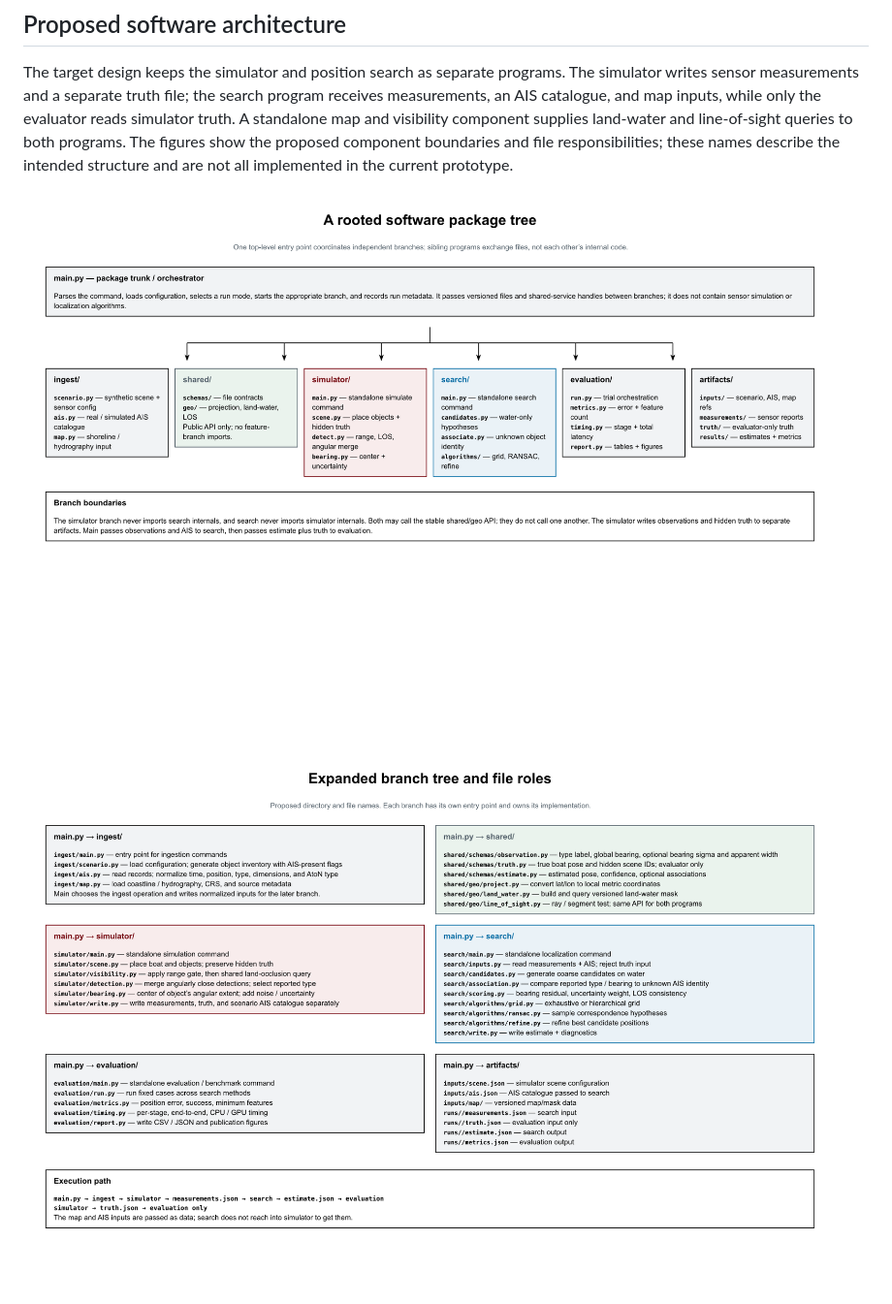
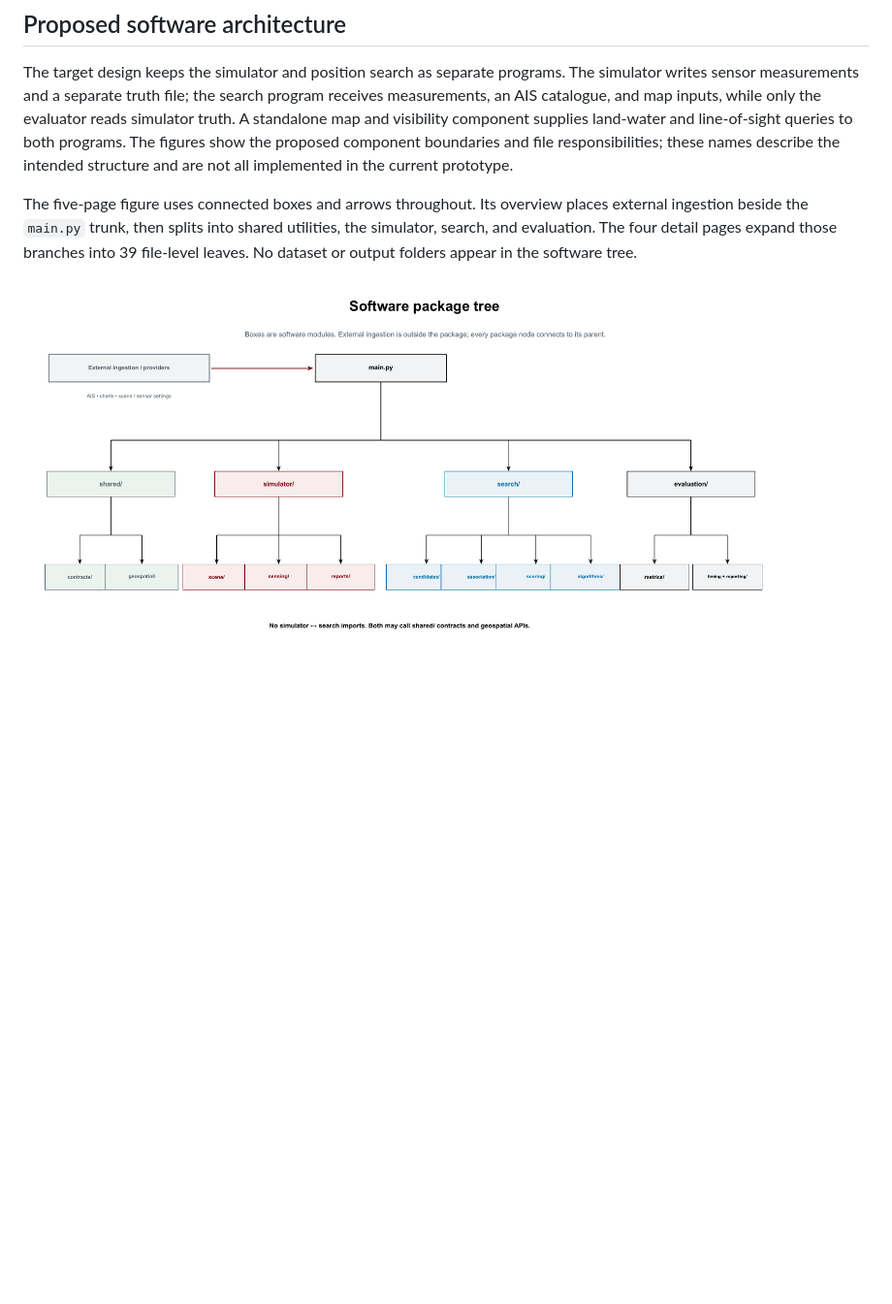
Before and after one commit to j-vaught/bearing-only-maritime-localization, a Markdown page: README.md, the part around the change printed below. Shown: that part at 97% size. Drawn GitHub-style; pictures changed too: docs/figures/software-architecture-1.png, docs/figures/software-architecture-2.png; blank space fills up the shorter version.

Commit message:
Replace software outline with connected visual tree

```diff
--- a/README.md
+++ b/README.md
@@ -8,7 +8,7 @@ Each simulated sensor report includes every object inside the selected visibilit
 
 The target design keeps the simulator and position search as separate programs. The simulator writes sensor measurements and a separate truth file; the search program receives measurements, an AIS catalogue, and map inputs, while only the evaluator reads simulator truth. A standalone map and visibility component supplies land-water and line-of-sight queries to both programs. The figures show the proposed component boundaries and file responsibilities; these names describe the intended structure and are not all implemented in the current prototype.
 
-![Architecture diagram showing independent simulator, search, shared geospatial visibility, and evaluation components.](docs/figures/software-architecture-1.png)
+The five-page figure uses connected boxes and arrows throughout. Its overview places external ingestion beside the `main.py` trunk, then splits into shared utilities, the simulator, search, and evaluation. The four detail pages expand those branches into 39 file-level leaves. No dataset or output folders appear in the software tree.
 
-![Proposed module and file layout with each component's responsibilities.](docs/figures/software-architecture-2.png)
+![Overview of the connected software package tree, with external ingestion feeding main.py and four independent software branches.](docs/figures/software-architecture-1.png)
 
```
Also changed, not shown: other parts of README.md (+9 -1 lines), docs/figures/software-architecture-3.png (added), docs/figures/software-architecture-4.png (added), docs/figures/software-architecture-5.png (added), 2 other files.
